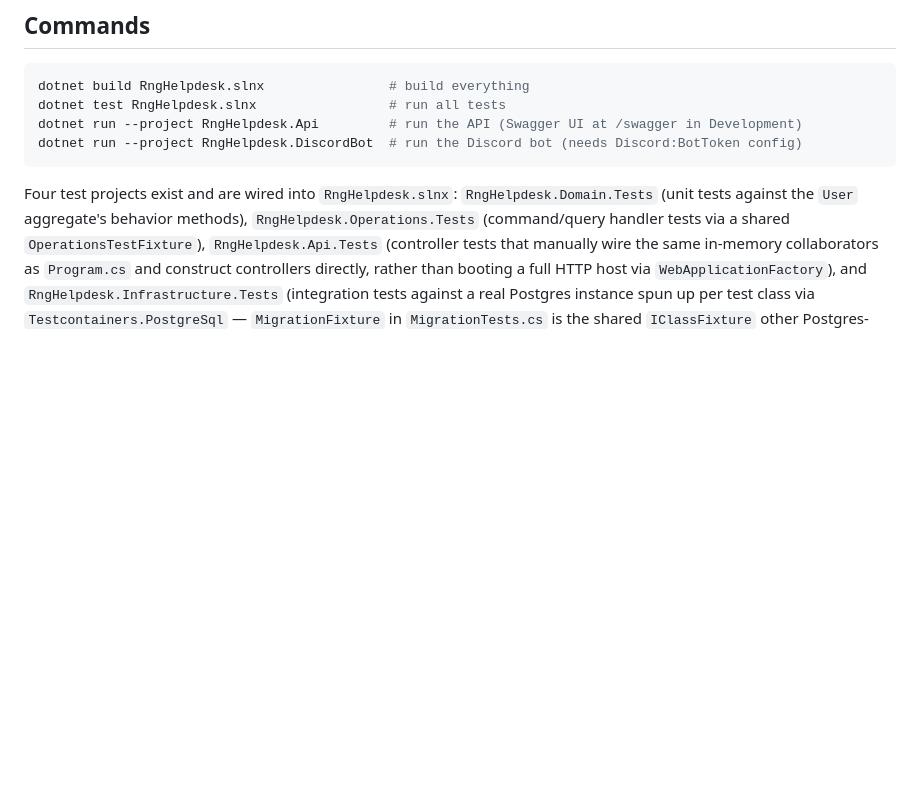
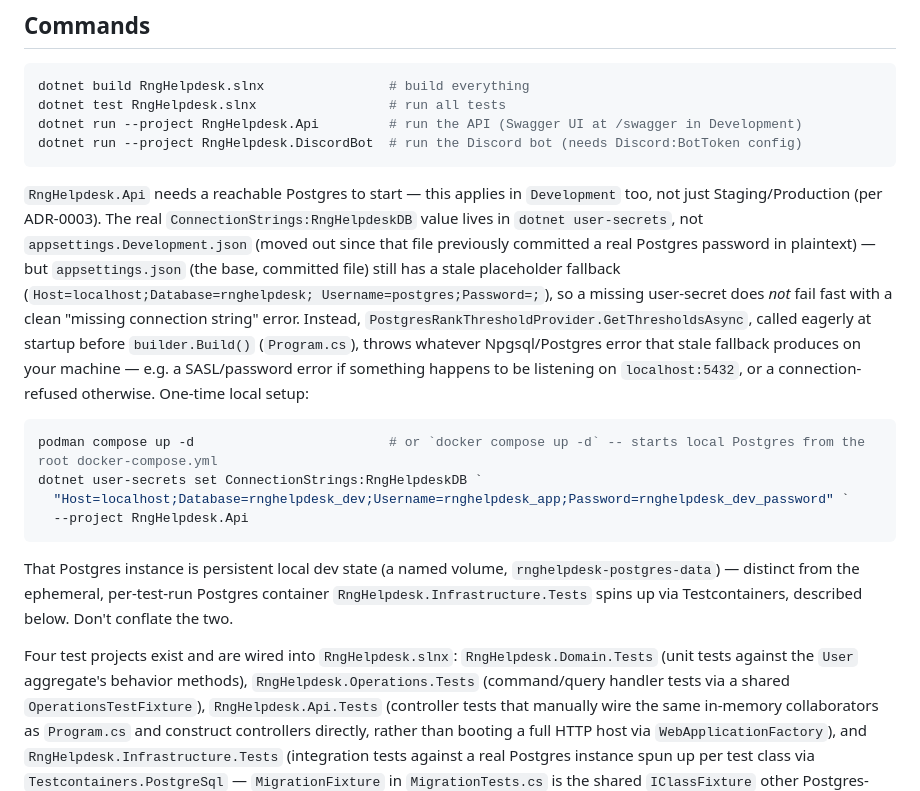
Before and after one commit to ADCogburn/Rng-Helpdesk, a Markdown page: CLAUDE.md, the part around the change. Rendered like a GitHub page; blank space fills up the shorter version.

Commit message:
Document Postgres prerequisite for RngHelpdesk.Api in CLAUDE.md (#67)
Full re-verification pass against current HEAD confirmed every other
claim in CLAUDE.md (Runtime reality, Ranks lifetimes, ProjectionRunner
failure isolation, migration count, #17/#46/#47/#48/#55/#49 issue
states) still matches Program.cs/ProjectionRunner.cs/the tracker -- no
other drift found, so nothing else changed.

The one confirmed gap (per #67): Commands said nothing about
RngHelpdesk.Api needing Postgres. Verified live: with no
ConnectionStrings:RngHelpdeskDB user-secret set and no reachable
Postgres, the app does NOT throw the missing-connection-string
exception initially assumed -- appsettings.json still carries a stale
committed fallback connection string, so Program.cs's null-coalescing
check never fires. The actual failure is an Npgsql exception thrown
from PostgresRankThresholdProvider.GetThresholdsAsync, called eagerly
at startup (Program.cs:157) before builder.Build(). Confirmed by
temporarily clearing the user-secret and running the app (repro'd the
SASL/password Npgsql error), then restoring the original secret value.

Documented the real failure mode plus the fix: podman/docker compose
up -d against the root docker-compose.yml, then dotnet user-secrets
set ConnectionStrings:RngHelpdeskDB. Verified the command's
Host/Database/Username/Password literally match docker-compose.yml's
POSTGRES_DB/POSTGRES_USER/POSTGRES_PASSWORD defaults, and kept it
distinct from the existing Testcontainers paragraph for
RngHelpdesk.Infrastructure.Tests' separate ephemeral Postgres.

````diff
--- a/CLAUDE.md
+++ b/CLAUDE.md
@@ -18,6 +18,28 @@ dotnet test RngHelpdesk.slnx                 # run all tests
 dotnet run --project RngHelpdesk.Api         # run the API (Swagger UI at /swagger in Development)
 dotnet run --project RngHelpdesk.DiscordBot  # run the Discord bot (needs Discord:BotToken config)
 ```
+
+`RngHelpdesk.Api` needs a reachable Postgres to start — this applies in `Development` too, not
+just Staging/Production (per ADR-0003). The real `ConnectionStrings:RngHelpdeskDB` value lives in
+`dotnet user-secrets`, not `appsettings.Development.json` (moved out since that file previously
+committed a real Postgres password in plaintext) — but `appsettings.json` (the base, committed
+file) still has a stale placeholder fallback (`Host=localhost;Database=rnghelpdesk;
+Username=postgres;Password=;`), so a missing user-secret does *not* fail fast with a clean "missing
+connection string" error. Instead, `PostgresRankThresholdProvider.GetThresholdsAsync`, called
+eagerly at startup before `builder.Build()` (`Program.cs`), throws whatever Npgsql/Postgres error
+that stale fallback produces on your machine — e.g. a SASL/password error if something happens to
+be listening on `localhost:5432`, or a connection-refused otherwise. One-time local setup:
+
+```powershell
+podman compose up -d                         # or `docker compose up -d` -- starts local Postgres from the root docker-compose.yml
+dotnet user-secrets set ConnectionStrings:RngHelpdeskDB `
+  "Host=localhost;Database=rnghelpdesk_dev;Username=rnghelpdesk_app;Password=rnghelpdesk_dev_password" `
+  --project RngHelpdesk.Api
+```
+
+That Postgres instance is persistent local dev state (a named volume, `rnghelpdesk-postgres-data`)
+— distinct from the ephemeral, per-test-run Postgres container `RngHelpdesk.Infrastructure.Tests`
+spins up via Testcontainers, described below. Don't conflate the two.
 
 Four test projects exist and are wired into `RngHelpdesk.slnx`: `RngHelpdesk.Domain.Tests`
 (unit tests against the `User` aggregate's behavior methods), `RngHelpdesk.Operations.Tests`
````
